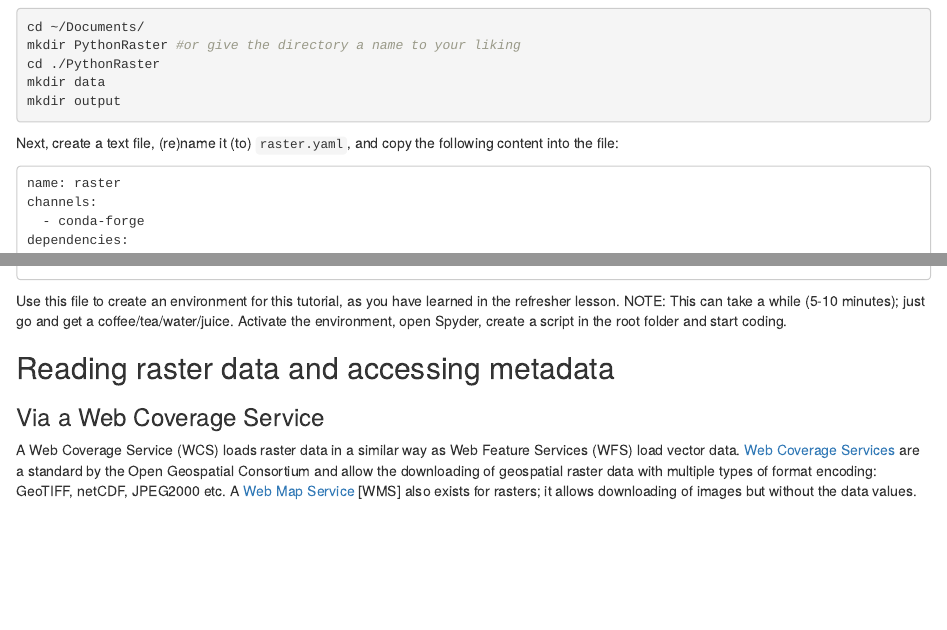
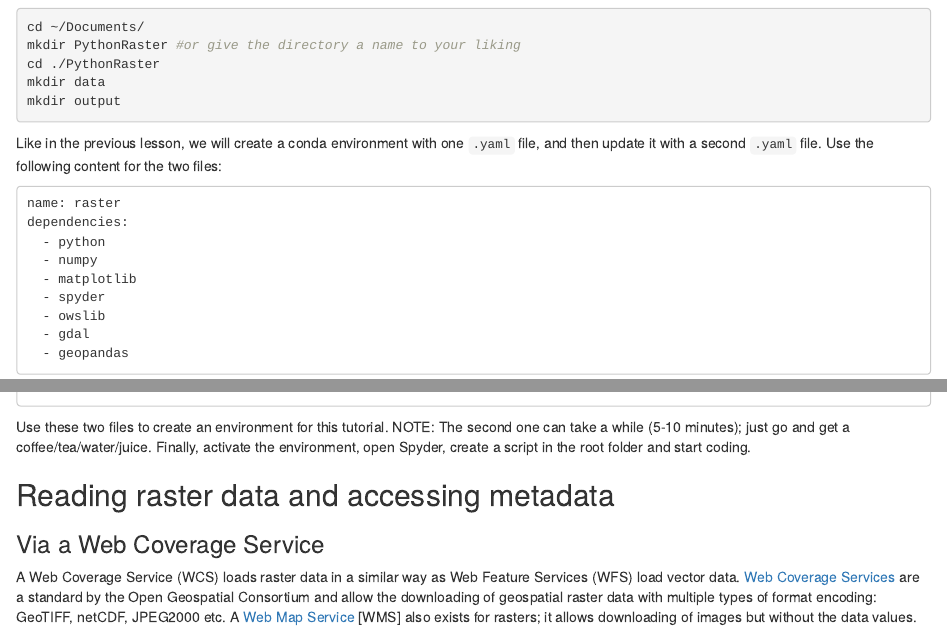
Before and after one commit to GeoScripting-WUR/PythonRaster, an R Markdown document (index.Rmd): the page in a window 1100 px wide, from 570 px down, and a second part further down, joined at a grey line. Rendered offline with R 4.5, knitr and Pandoc, with nearby package versions; drawn as R Markdown's standard HTML page in place of the format the file asks for.

Commit message:
Split conda environment into two files, because one appeared to be too large for the virtual machines.

````diff
--- a/index.Rmd
+++ b/index.Rmd
@@ -45,11 +45,9 @@ mkdir data
 mkdir output
 ```
 
-Next, create a text file, (re)name it (to) `raster.yaml`, and copy the following content into the file:
+Like in the previous lesson, we will create a conda environment with one `.yaml` file, and then update it with a second `.yaml` file. Use the following content for the two files:
 ```
 name: raster
-channels:
-  - conda-forge
 dependencies:
   - python
   - numpy
@@ -57,13 +55,20 @@ dependencies:
   - spyder
   - owslib
   - gdal
+  - geopandas
+```
+
+```
+name: raster
+channels:
+  - conda-forge
+dependencies:
   - rasterio
-  - geopandas
   - rasterstats
   - affine
 ```
 
-Use this file to create an environment for this tutorial, as you have learned in the refresher lesson. NOTE: This can take a while (5-10 minutes); just go and get a coffee/tea/water/juice. Activate the environment, open Spyder, create a script in the root folder and start coding.
+Use these two files to create an environment for this tutorial. NOTE: The second one can take a while (5-10 minutes); just go and get a coffee/tea/water/juice. Finally, activate the environment, open Spyder, create a script in the root folder and start coding.
 
 
 ## Reading raster data and accessing metadata
````
Also changed, not shown: index.html.
